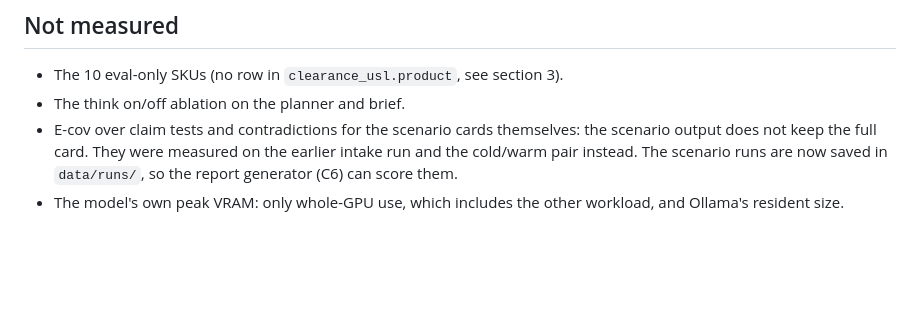
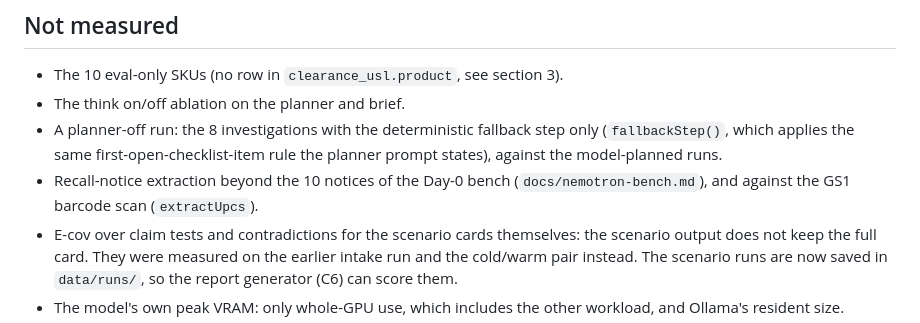
Before and after one commit to GitHubMoreLikeGitGud/clearshelf, a Markdown page: docs/eval-report.md, the part around the change. GitHub-like rendering; blank space fills up the shorter version.

```diff
--- a/docs/eval-report.md
+++ b/docs/eval-report.md
@@ -230,6 +230,8 @@ Measured on 23 Oct 2026, 20:38–20:40 SGT, on `7033a11` with the judge fixes th
 
 - The 10 eval-only SKUs (no row in `clearance_usl.product`, see section 3).
 - The think on/off ablation on the planner and brief.
+- A planner-off run: the 8 investigations with the deterministic fallback step only (`fallbackStep()`, which applies the same first-open-checklist-item rule the planner prompt states), against the model-planned runs.
+- Recall-notice extraction beyond the 10 notices of the Day-0 bench (`docs/nemotron-bench.md`), and against the GS1 barcode scan (`extractUpcs`).
 - E-cov over claim tests and contradictions for the scenario cards themselves: the scenario output does not keep the full card. They were measured on the earlier intake run and the cold/warm pair instead. The scenario runs are now saved in `data/runs/`, so the report generator (C6) can score them.
 - The model's own peak VRAM: only whole-GPU use, which includes the other workload, and Ollama's resident size.
 - Cold versus warm on a fresh memory store: the warm run reused an extraction stored by an earlier run of the same label.
```
Also changed, not shown: README.md (+1 -1 lines).
